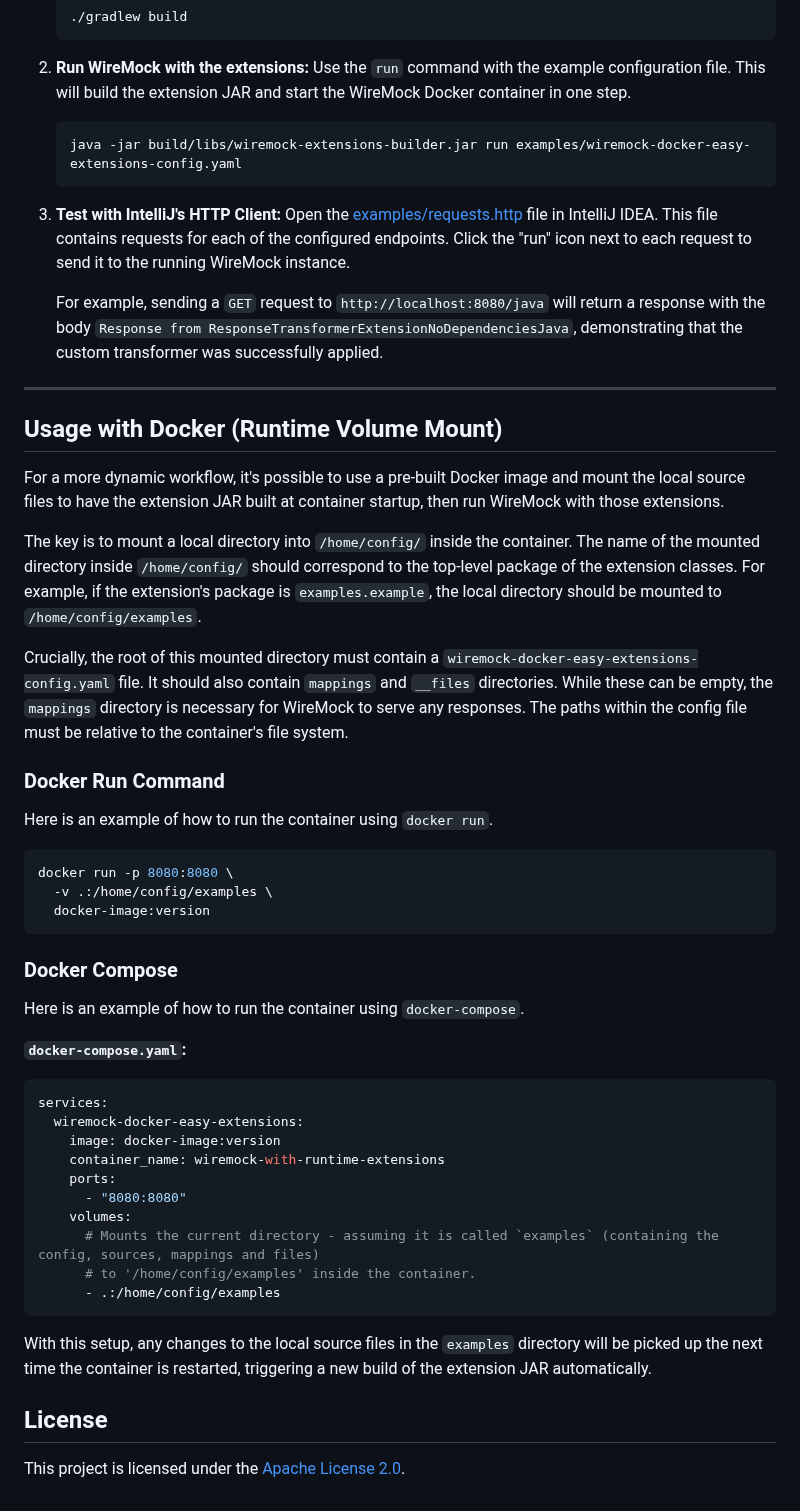
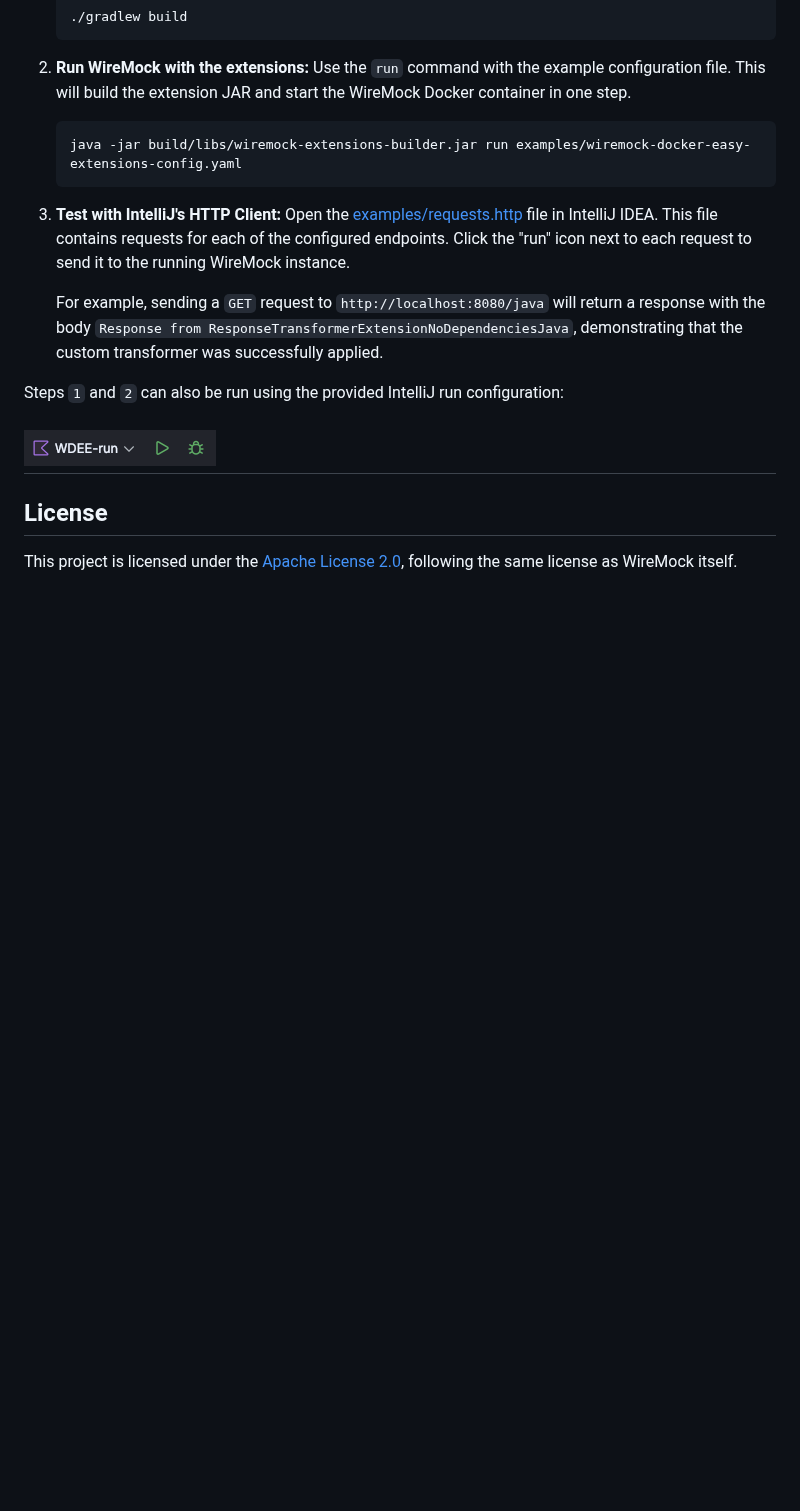
Before and after one commit to alfonsoristorato/wiremock-docker-easy-extensions, a Markdown page: README.md, the part around one of its changes. GitHub-like rendering; pictures changed too: readme-images/IntelliJ-run-command.png (added); blank space fills up the shorter version.

````diff
--- a/README.md
+++ b/README.md
@@ -150,46 +195,12 @@ Each mapping targets a specific URL and uses one of the custom response transfor
 
     For example, sending a `GET` request to `http://localhost:8080/java` will return a response with the body `Response from ResponseTransformerExtensionNoDependenciesJava`, demonstrating that the custom transformer was successfully applied.
 
+Steps `1` and `2` can also be run using the provided IntelliJ run configuration:
+
+![IntelliJ-run-command.png](readme-images/IntelliJ-run-command.png)
 ---
 
-## Usage with Docker (Runtime Volume Mount)
-
-For a more dynamic workflow, it's possible to use a pre-built Docker image and mount the local source files to have the extension JAR built at container startup, then run WireMock with those extensions.
-
-The key is to mount a local directory into `/home/config/` inside the container. The name of the mounted directory inside `/home/config/` should correspond to the top-level package of the extension classes. For example, if the extension's package is `examples.example`, the local directory should be mounted to `/home/config/examples`.
-
-Crucially, the root of this mounted directory must contain a `wiremock-docker-easy-extensions-config.yaml` file. It should also contain `mappings` and `__files` directories. While these can be empty, the `mappings` directory is necessary for WireMock to serve any responses. The paths within the config file must be relative to the container's file system.
-
-### Docker Run Command
-
-Here is an example of how to run the container using `docker run`.
-
-```sh
-docker run -p 8080:8080 \
-  -v .:/home/config/examples \
-  docker-image:version
-```
-
-### Docker Compose
-
-Here is an example of how to run the container using `docker-compose`.
-
-**`docker-compose.yaml`:**
-```yaml
-services:
-  wiremock-docker-easy-extensions:
-    image: docker-image:version
-    container_name: wiremock-with-runtime-extensions
-    ports:
-      - "8080:8080"
-    volumes:
-      # Mounts the current directory - assuming it is called `examples` (containing the config, sources, mappings and files)
-      # to '/home/config/examples' inside the container.
-      - .:/home/config/examples
-```
-
-With this setup, any changes to the local source files in the `examples` directory will be picked up the next time the container is restarted, triggering a new build of the extension JAR automatically.
 
 ## License
 
-This project is licensed under the [Apache License 2.0](LICENSE).
+This project is licensed under the [Apache License 2.0](LICENSE), following the same license as WireMock itself.
````
Also changed, not shown: other parts of README.md (+89 -44 lines).
